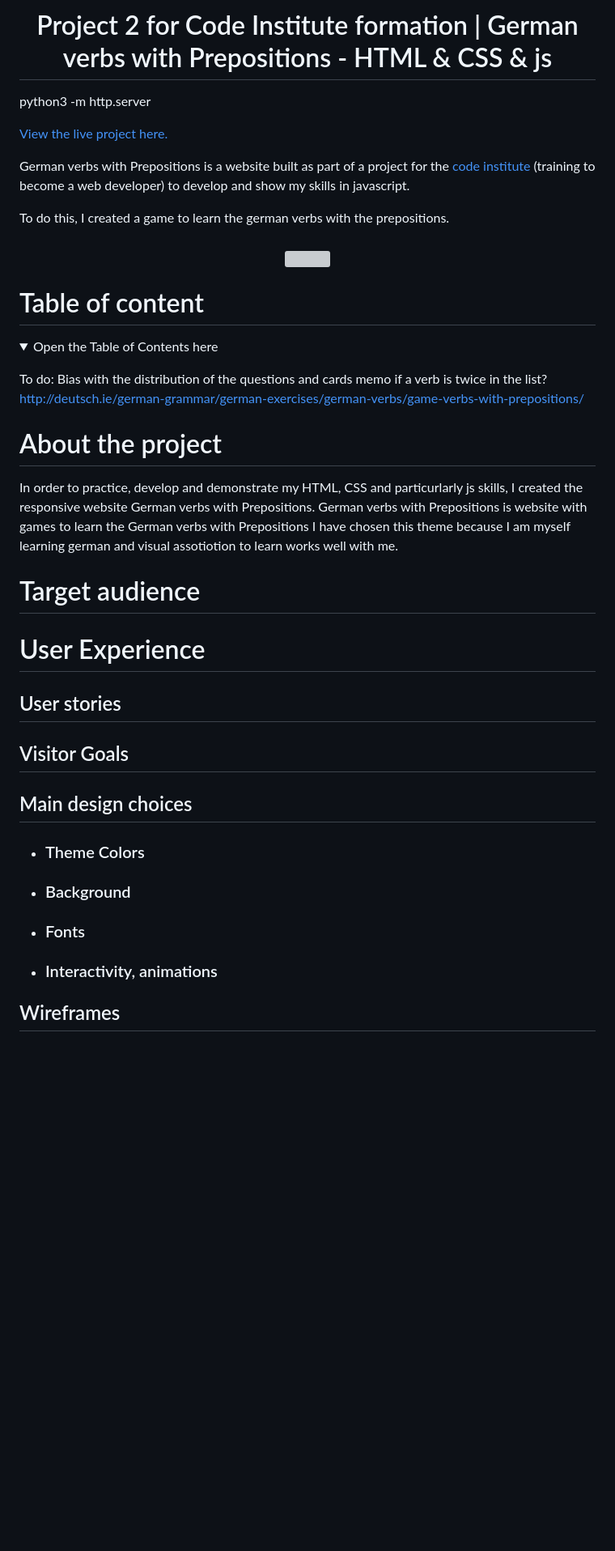
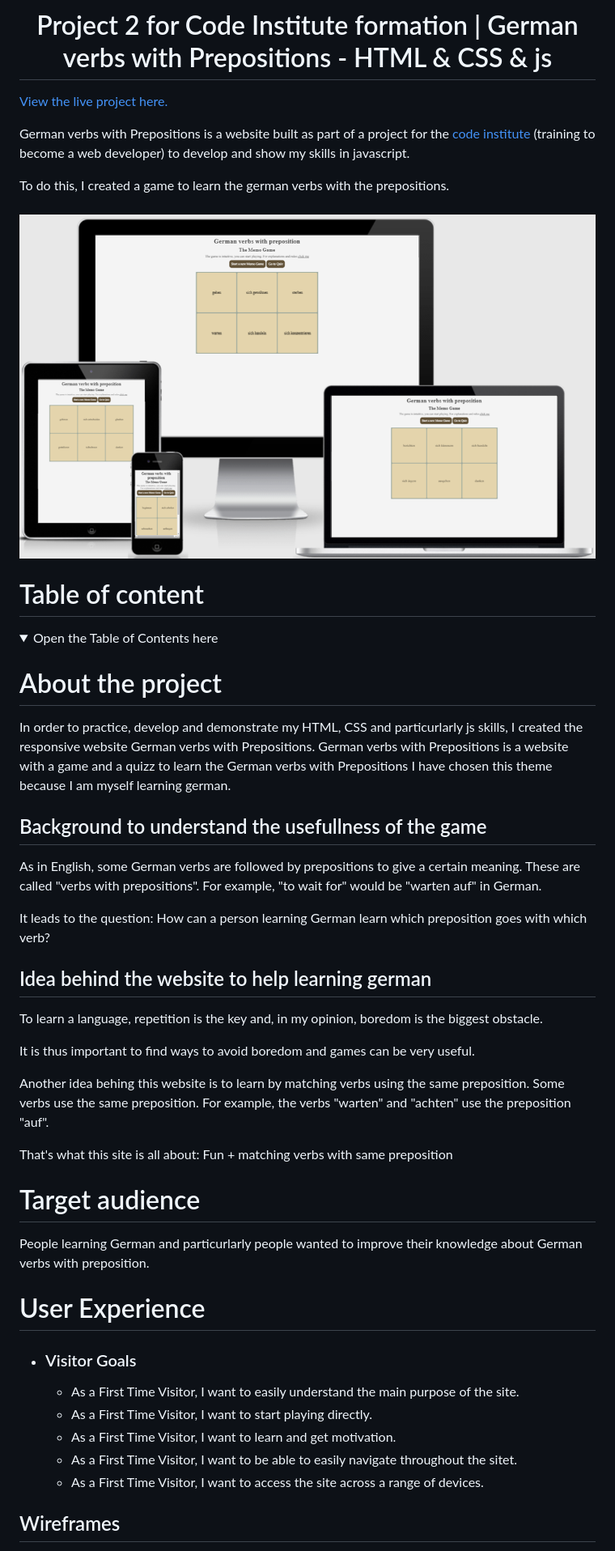
Before and after one commit to LaurePiechaczyk/project2_code_institute, a Markdown page: README.md, the part around the change printed below. Shown: that part at 81% size. Drawn GitHub-style; pictures changed too: assets/images/main-picture.png (added); folded sections open; blank space fills up the shorter version; grey boxes are pictures that could not be loaded.

```diff
--- a/README.md
+++ b/README.md
@@ -1,6 +1,4 @@
 <h1 align="center"> Project 2 for Code Institute formation | German verbs with Prepositions - HTML & CSS & js</h1>
-
-python3 -m http.server
 
 [View the live project here.](https://laurepiechaczyk.github.io/project2_code_institute/)
 
@@ -8,31 +6,44 @@ German verbs with Prepositions is a website built as part of a project for the [
 
 To do this, I created a game to learn the german verbs with the prepositions.
 
-<h3 align="center"><img src=""></h3>
+<h3 align="center"><img src="assets/images/main-picture.png"></h3>
 
 # Table of content
 <details>
 <summary>Open the Table of Contents here</summary>
 </details>
 
-To do:
-Bias with the distribution of the questions and cards memo
-if a verb is twice in the list?
-http://deutsch.ie/german-grammar/german-exercises/german-verbs/game-verbs-with-prepositions/
+
+# About the project
+In order to practice, develop and demonstrate my HTML, CSS and particurlarly js skills, I created the responsive website German verbs with Prepositions. German verbs with Prepositions is a website with a game and a quizz to learn the German verbs with Prepositions
+I have chosen this theme because I am myself learning german.
+
+## Background to understand the usefullness of the game
+As in English, some German verbs are followed by prepositions to give a certain meaning. These are called "verbs with prepositions". For example, "to wait for" would be "warten auf" in German.
+
+It leads to the question:
+How can a person learning German learn which preposition goes with which verb?
+
+## Idea behind the website to help learning german
+To learn a language, repetition is the key and, in my opinion, boredom is the biggest obstacle.
+
+It is thus important to find ways to avoid boredom and games can be very useful.
 
 
-# About the project
-In order to practice, develop and demonstrate my HTML, CSS and particurlarly js skills, I created the responsive website German verbs with Prepositions. German verbs with Prepositions is website with games to learn the German verbs with Prepositions
-I have chosen this theme because I am myself learning german and visual assotiotion to learn works well with me.
+Another idea behing this website is to learn by matching verbs using the same preposition.
+Some verbs use the same preposition. For example, the verbs "warten" and "achten" use the preposition "auf".
+
+That's what this site is all about: Fun + matching verbs with same preposition
 
 # Target audience
+People learning German and particurlarly people wanted to improve their knowledge about German verbs with preposition.
 
 # User Experience
-## User stories
-## Visitor Goals
-## Main design choices
-- ### Theme Colors
-- ### Background
-- ### Fonts
-- ### Interactivity, animations
+- ### Visitor Goals
+  - As a First Time Visitor, I want to easily understand the main purpose of the site.
+  - As a First Time Visitor, I want to start playing directly.
+  - As a First Time Visitor, I want to learn and get motivation.
+  - As a First Time Visitor, I want to be able to easily navigate throughout the sitet.
+  - As a First Time Visitor, I want to access the site across a range of devices.
+
 ## Wireframes
```
Also changed, not shown: other parts of README.md (+23 -1 lines), assets/images/wireframe-memo-bigscreen.png (added), assets/images/wireframe-memo-phone.png (added), assets/images/wireframe-quiz-feedback.png (added), assets/images/wireframe-quiz.png (added), assets/images/wireframe-rules.png (added), 2 other files.
